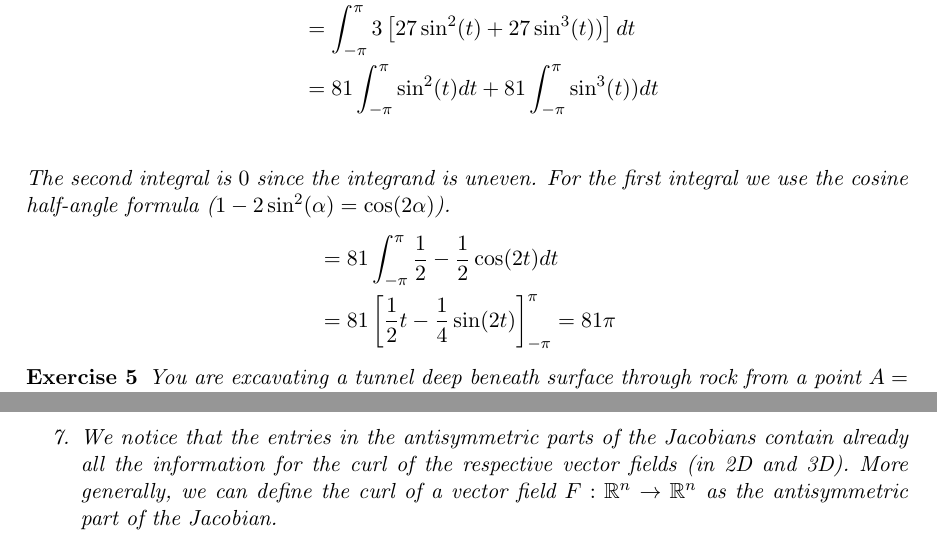
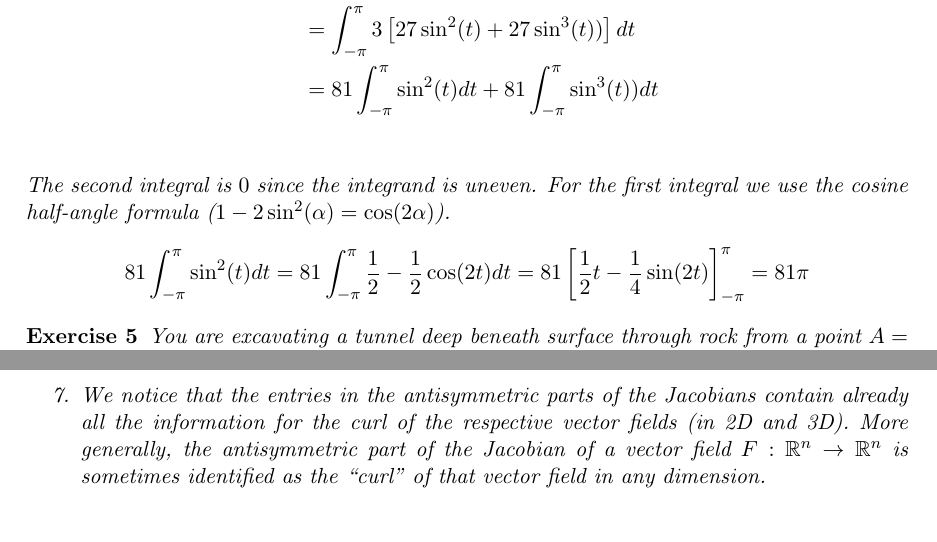
Before and after one commit to martinlicht/Ana3_EPFL2024, a LaTeX problem sheet (exercise03.tex): two parts of pages 3 and 5 of 5, joined at a grey line, cut so that both start at the same text. Compiled offline with pdfLaTeX.

Commit message:
minor change

```diff
--- a/exercise03.tex
+++ b/exercise03.tex
@@ -186,8 +186,9 @@
     \end{align*}
     The second integral is $0$ since the integrand is uneven. For the first integral we use the cosine half-angle formula ($1 - 2\sin^2(\alpha) = \cos(2\alpha)$).
     \begin{align*}
-        &= 81\int_{-\pi}^{\pi} \frac{1}{2} - \frac{1}{2}\cos(2t)dt
-        \\&= 81 \left[ \frac{1}{2} t - \frac{1}{4}\sin(2t) \right]_{-\pi}^{\pi} = 81\pi
+        81\int_{-\pi}^{\pi} \sin^2(t)dt
+		= 81\int_{-\pi}^{\pi} \frac{1}{2} - \frac{1}{2}\cos(2t)dt
+        = 81 \left[ \frac{1}{2} t - \frac{1}{4}\sin(2t) \right]_{-\pi}^{\pi} = 81\pi
     \end{align*}
     % Pick a parameterization, use that one integrand is odd and therefore vanishes, and use the cosine half-angle formula for the other term.
 \end{solution}
@@ -272,7 +273,7 @@
                     \frac{\partial G_z}{\partial x} -  \frac{\partial G_x}{\partial z} & \frac{\partial G_z}{\partial y} -  \frac{\partial G_y}{\partial z} & 0
                 \end{pmatrix}.
         \end{align*}
-     \item We notice that the entries in the antisymmetric parts of the Jacobians contain already all the information for the curl of the respective vector fields (in 2D and 3D). More generally, we can define the curl of a vector field $F : \bbR^{n} \rightarrow \bbR^{n}$ as the antisymmetric part of the Jacobian.
+     \item We notice that the entries in the antisymmetric parts of the Jacobians contain already all the information for the curl of the respective vector fields (in 2D and 3D). More generally, the antisymmetric part of the Jacobian of a vector field $F : \bbR^{n} \rightarrow \bbR^{n}$ is sometimes identified as the ``curl'' of that vector field in any dimension.
     \end{enumerate}
 \end{solution}
 
```
